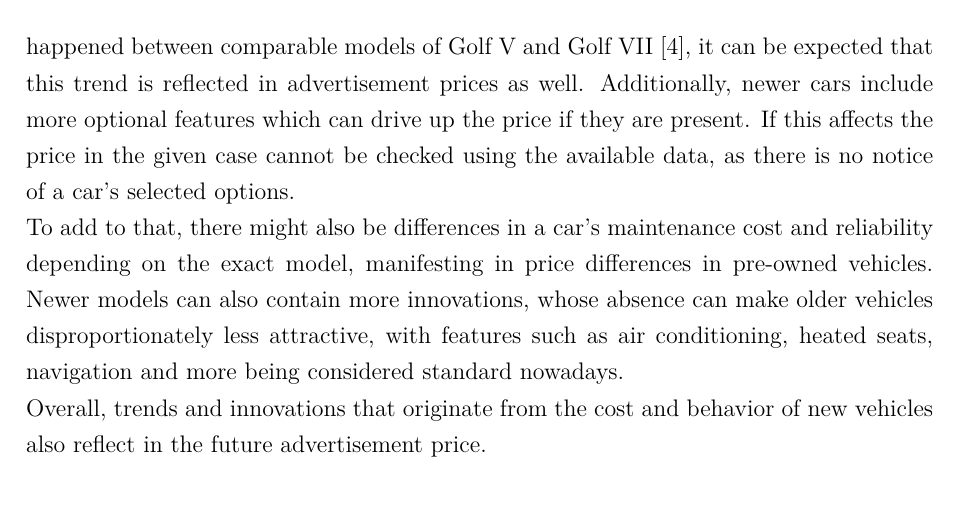
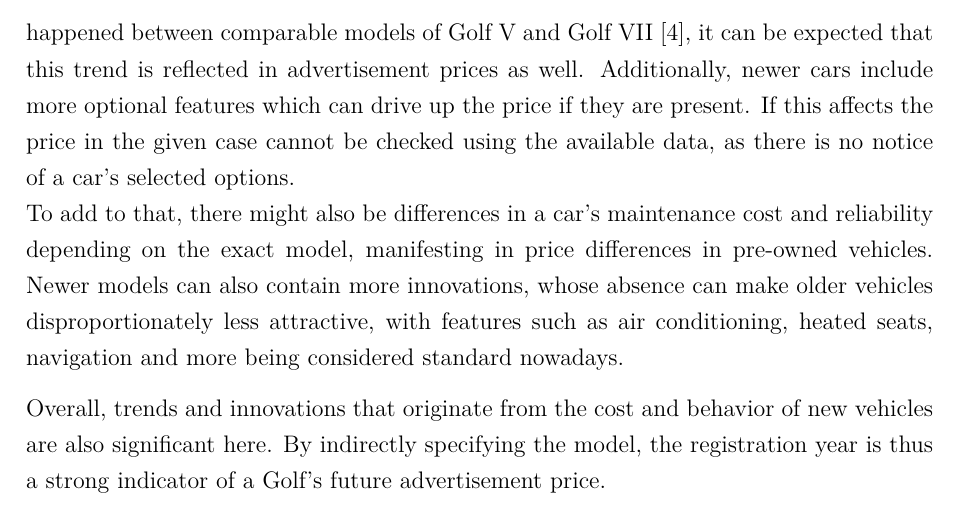
Before and after one commit to moritz-1234/businessanalytics, a LaTeX thesis (report/report.tex, which reads report/content/4.tex): part of page 14 of 18, cut so that both start at the same text. Compiled offline with pdfLaTeX.

Commit message:
first draft of whole 4 finished

```diff
--- a/report/content/4.tex
+++ b/report/content/4.tex
@@ -174,5 +174,6 @@
 To add to that, there might also be differences in a car's maintenance cost and reliability depending on the exact model, manifesting in price differences in pre-owned vehicles.
 Newer models can also contain more innovations, whose absence can make older vehicles  disproportionately less attractive, with features such as air conditioning, heated seats,
 navigation and more being considered standard nowadays.
-\newline
-Overall, trends and innovations that originate from the cost and behavior of new vehicles also reflect in the future advertisement price.
+\par
+Overall, trends and innovations that originate from the cost and behavior of new vehicles are also significant here.
+By indirectly specifying the model, the registration year is thus a strong indicator of a Golf's future advertisement price.
```
Also changed, not shown: report/report.pdf, 1 other file.
